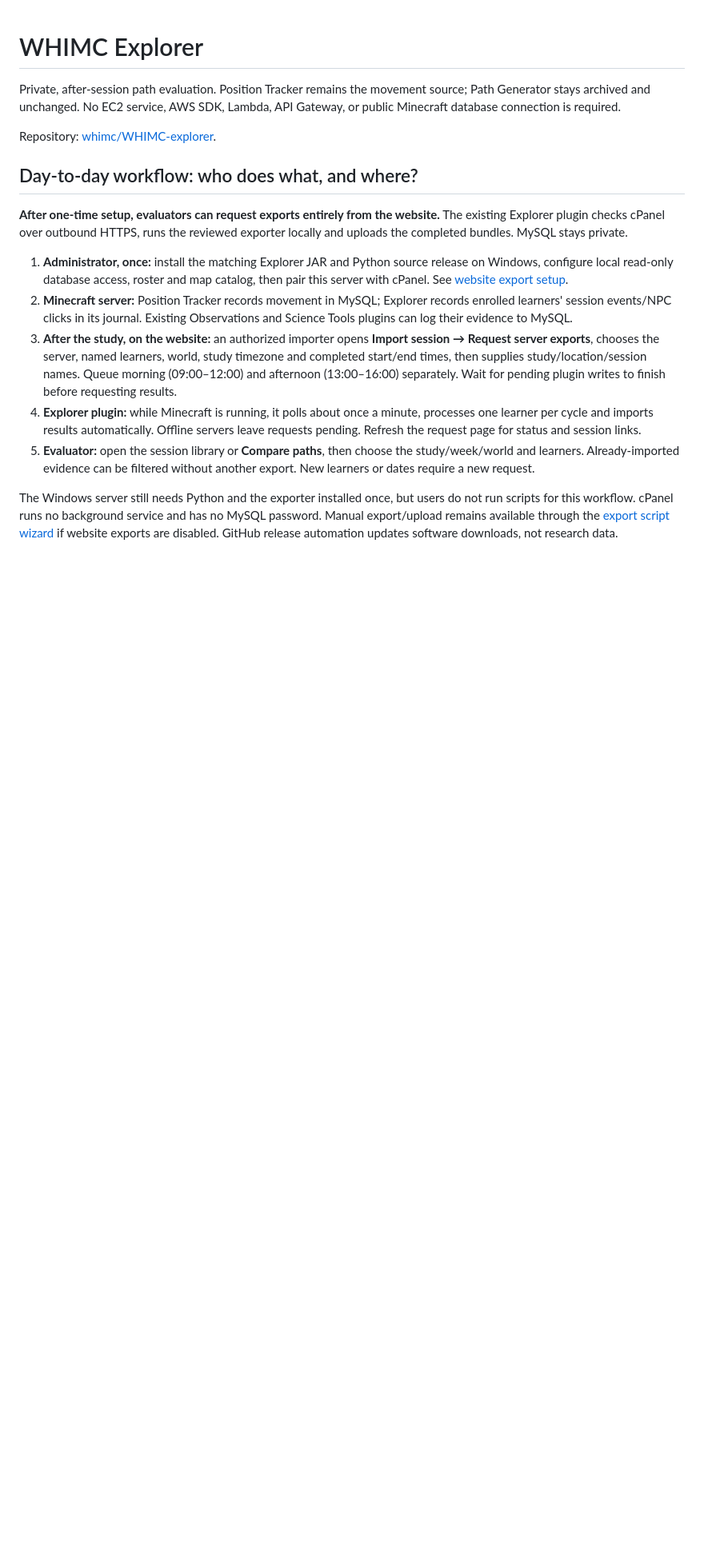
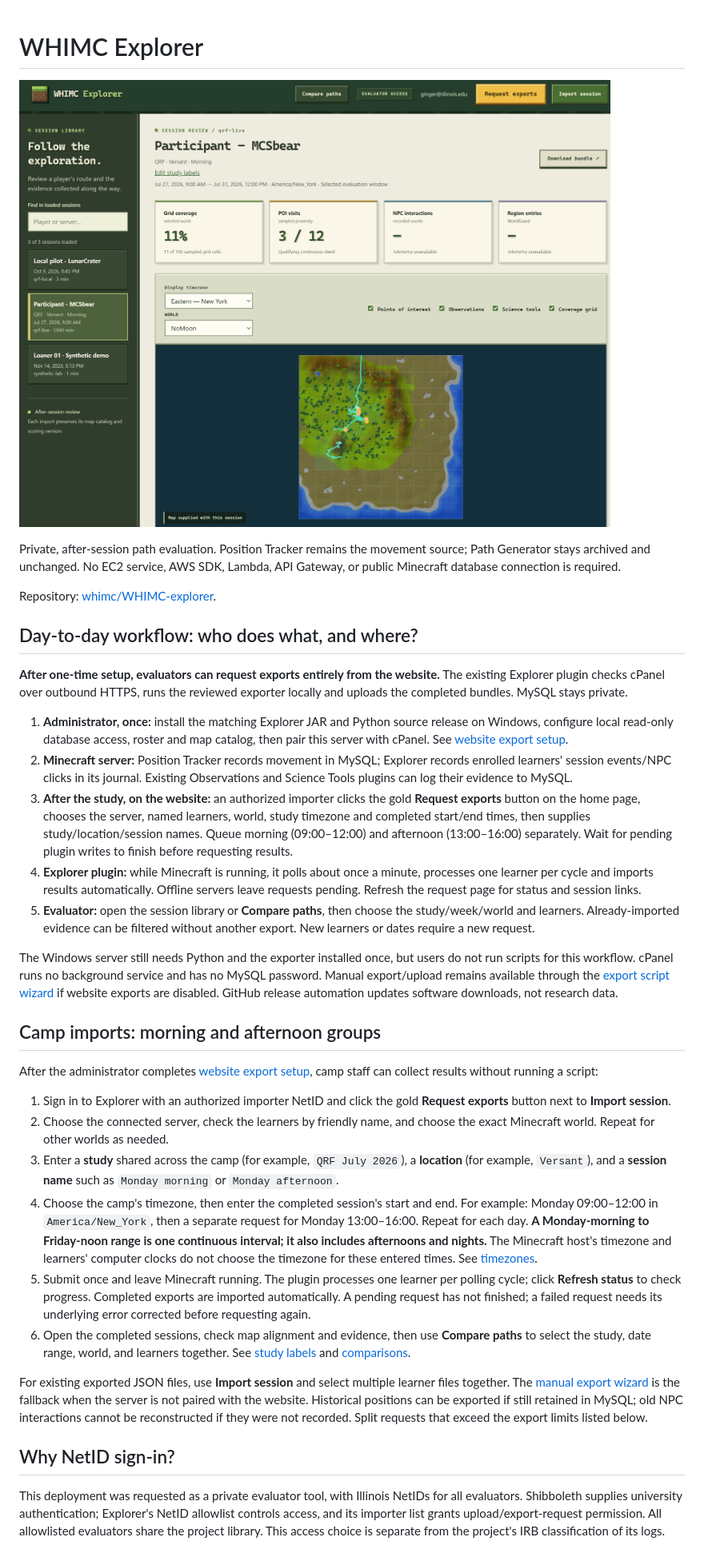
Before and after one commit to whimc/WHIMC-explorer, a Markdown page: README.md, the part around one of its changes. Shown at 80% size. GitHub-like rendering; pictures changed too: docs/images/session-review.png (added); blank space fills up the shorter version.

Commit message:
Document camp exports and add session review screenshot

```diff
--- a/README.md
+++ b/README.md
@@ -1,4 +1,6 @@
 # WHIMC Explorer
+
+![WHIMC Explorer session review showing a learner path, map, POI visits, and export controls](docs/images/session-review.png)
 
 Private, after-session path evaluation. Position Tracker remains the movement source; Path Generator stays archived and unchanged. No EC2 service, AWS SDK, Lambda, API Gateway, or public Minecraft database connection is required.
 
@@ -16,8 +18,7 @@ exporter locally and uploads the completed bundles. MySQL stays private.
 2. **Minecraft server:** Position Tracker records movement in MySQL; Explorer records
    enrolled learners' session events/NPC clicks in its journal. Existing Observations
    and Science Tools plugins can log their evidence to MySQL.
-3. **After the study, on the website:** an authorized importer opens **Import session
-   → Request server exports**, chooses the server, named learners, world, study
+3. **After the study, on the website:** an authorized importer clicks the gold **Request exports** button on the home page, chooses the server, named learners, world, study
    timezone and completed start/end times, then supplies study/location/session names.
    Queue morning (09:00–12:00) and afternoon (13:00–16:00) separately. Wait for pending
    plugin writes to finish before requesting results.
@@ -33,3 +34,44 @@ not run scripts for this workflow. cPanel runs no background service and has no
 password. Manual export/upload remains available through the
 [export script wizard](docs/EXPORT-WIZARD.md) if website exports are disabled.
 GitHub release automation updates software downloads, not research data.
+
+## Camp imports: morning and afternoon groups
+
+After the administrator completes [website export setup](docs/WEBSITE-EXPORTS.md),
+camp staff can collect results without running a script:
+
+1. Sign in to Explorer with an authorized importer NetID and click the gold
+   **Request exports** button next to **Import session**.
+2. Choose the connected server, check the learners by friendly name, and choose the
+   exact Minecraft world. Repeat for other worlds as needed.
+3. Enter a **study** shared across the camp (for example, `QRF July 2026`), a
+   **location** (for example, `Versant`), and a **session name** such as
+   `Monday morning` or `Monday afternoon`.
+4. Choose the camp's timezone, then enter the completed session's start and end.
+   For example: Monday 09:00–12:00 in `America/New_York`, then a separate request
+   for Monday 13:00–16:00. Repeat for each day. **A Monday-morning to Friday-noon
+   range is one continuous interval; it also includes afternoons and nights.**
+   The Minecraft host's timezone and learners' computer clocks do not choose the
+   timezone for these entered times. See [timezones](docs/TIMEZONES.md).
+5. Submit once and leave Minecraft running. The plugin processes one learner per
+   polling cycle; click **Refresh status** to check progress. Completed exports are
+   imported automatically. A pending request has not finished; a failed request
+   needs its underlying error corrected before requesting again.
+6. Open the completed sessions, check map alignment and evidence, then use
+   **Compare paths** to select the study, date range, world, and learners together.
+   See [study labels](docs/STUDIES.md) and [comparisons](docs/COMPARISON.md).
+
+For existing exported JSON files, use **Import session** and select multiple learner
+files together. The [manual export wizard](docs/EXPORT-WIZARD.md) is the fallback
+when the server is not paired with the website. Historical positions can be exported
+if still retained in MySQL; old NPC interactions cannot be reconstructed if they
+were not recorded. Split requests that exceed the export limits listed below.
+
+## Why NetID sign-in?
+
+This deployment was requested as a private evaluator tool, with Illinois NetIDs for
+all evaluators. Shibboleth supplies university authentication; Explorer's NetID
+allowlist controls access, and its importer list grants upload/export-request
+permission. All allowlisted evaluators share the project library. This access choice
+is separate from the project's IRB classification of its logs.
+
```
Also changed, not shown: other parts of README.md (+3 -0 lines).
